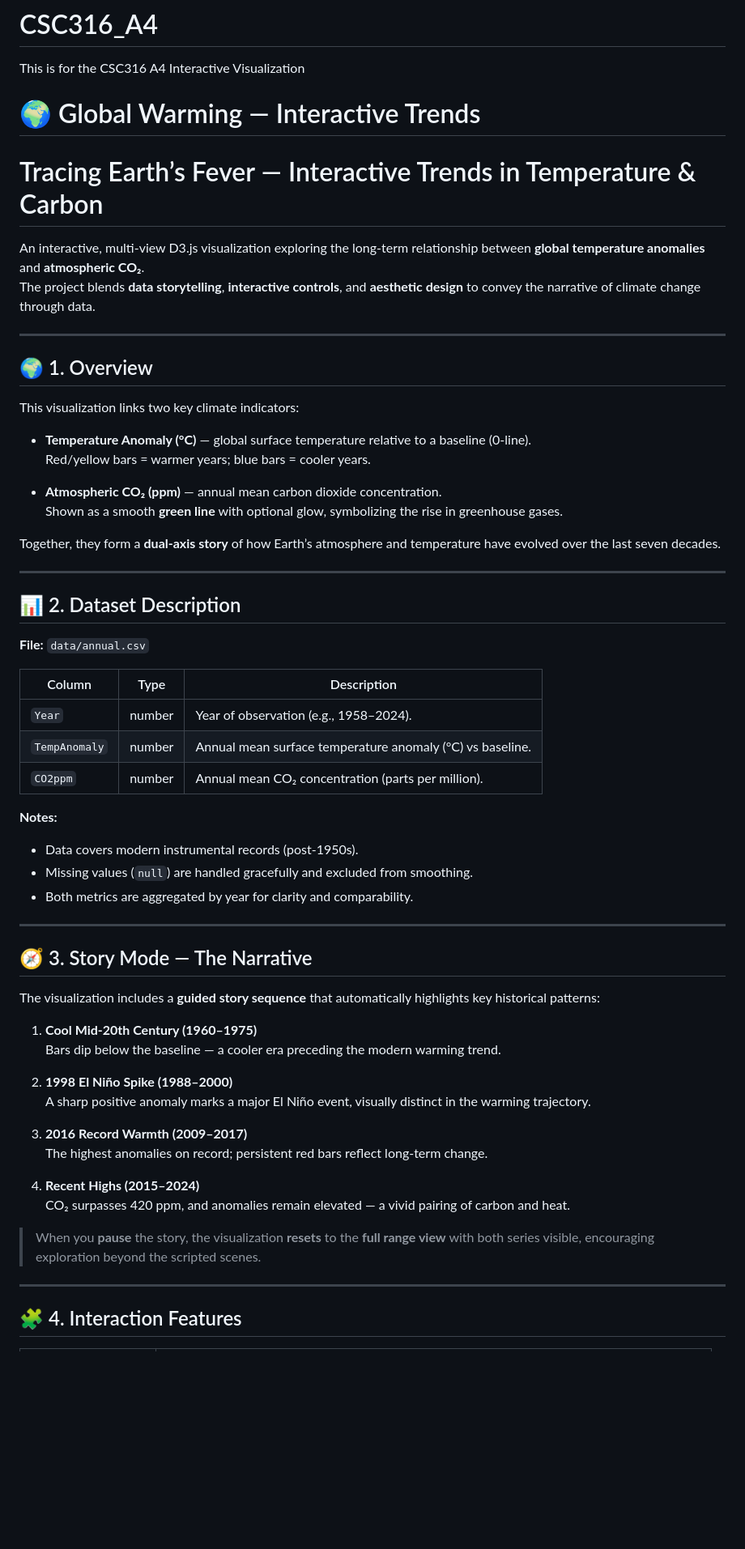
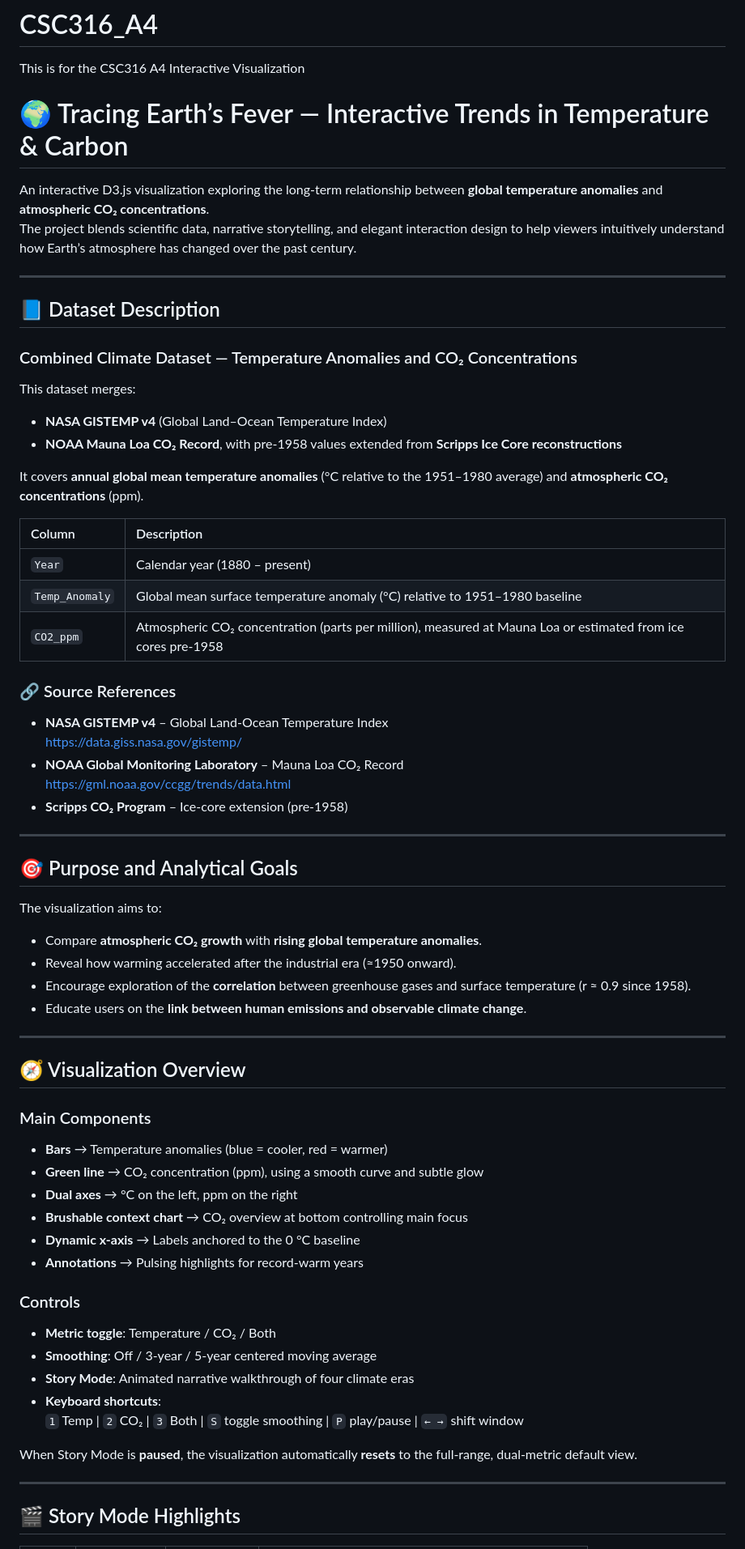
Before and after one commit to Cynthia1115/CSC316_A4, a Markdown page: README.md, the part around the change printed below. Shown: that part at 81% size. Rendered like a GitHub page; blank space fills up the shorter version.

Commit message:
Revise README for clarity on climate visualization
Updated README to reflect project focus on temperature and CO₂ trends, enhancing clarity and structure.

```diff
--- a/README.md
+++ b/README.md
@@ -1,65 +1,68 @@
 # CSC316_A4
 This is for the CSC316 A4 Interactive Visualization
+# 🌍 Tracing Earth’s Fever — Interactive Trends in Temperature & Carbon
 
-# 🌍 Global Warming — Interactive Trends
-
-# Tracing Earth’s Fever — Interactive Trends in Temperature & Carbon
-
-An interactive, multi-view D3.js visualization exploring the long-term relationship between **global temperature anomalies** and **atmospheric CO₂**.
-The project blends **data storytelling**, **interactive controls**, and **aesthetic design** to convey the narrative of climate change through data.
+An interactive D3.js visualization exploring the long-term relationship between **global temperature anomalies** and **atmospheric CO₂ concentrations**.
+The project blends scientific data, narrative storytelling, and elegant interaction design to help viewers intuitively understand how Earth’s atmosphere has changed over the past century.
 
 ---
 
-## 🌍 1. Overview
+## 📘 Dataset Description
 
-This visualization links two key climate indicators:
+### Combined Climate Dataset — Temperature Anomalies and CO₂ Concentrations
 
-- **Temperature Anomaly (°C)** — global surface temperature relative to a baseline (0-line).
-  Red/yellow bars = warmer years; blue bars = cooler years.
+This dataset merges:
+- **NASA GISTEMP v4** (Global Land–Ocean Temperature Index)
+- **NOAA Mauna Loa CO₂ Record**, with pre-1958 values extended from **Scripps Ice Core reconstructions**
 
-- **Atmospheric CO₂ (ppm)** — annual mean carbon dioxide concentration.
-  Shown as a smooth **green line** with optional glow, symbolizing the rise in greenhouse gases.
+It covers **annual global mean temperature anomalies** (°C relative to the 1951–1980 average) and **atmospheric CO₂ concentrations** (ppm).
 
-Together, they form a **dual-axis story** of how Earth’s atmosphere and temperature have evolved over the last seven decades.
+| Column | Description |
+|:--------|:-------------|
+| `Year` | Calendar year (1880 – present) |
+| `Temp_Anomaly` | Global mean surface temperature anomaly (°C) relative to 1951–1980 baseline |
+| `CO2_ppm` | Atmospheric CO₂ concentration (parts per million), measured at Mauna Loa or estimated from ice cores pre-1958 |
+
+### 🔗 Source References
+- **NASA GISTEMP v4** – Global Land-Ocean Temperature Index
+  https://data.giss.nasa.gov/gistemp/
+- **NOAA Global Monitoring Laboratory** – Mauna Loa CO₂ Record
+  https://gml.noaa.gov/ccgg/trends/data.html
+- **Scripps CO₂ Program** – Ice-core extension (pre-1958)
 
 ---
 
-## 📊 2. Dataset Description
+## 🎯 Purpose and Analytical Goals
 
-**File:** `data/annual.csv`
+The visualization aims to:
 
-| Column        | Type    | Description                                                   |
-|----------------|---------|---------------------------------------------------------------|
-| `Year`         | number  | Year of observation (e.g., 1958–2024).                       |
-| `TempAnomaly`  | number  | Annual mean surface temperature anomaly (°C) vs baseline.     |
-| `CO2ppm`       | number  | Annual mean CO₂ concentration (parts per million).            |
-
-**Notes:**
-- Data covers modern instrumental records (post-1950s).
-- Missing values (`null`) are handled gracefully and excluded from smoothing.
-- Both metrics are aggregated by year for clarity and comparability.
+- Compare **atmospheric CO₂ growth** with **rising global temperature anomalies**.
+- Reveal how warming accelerated after the industrial era (≈1950 onward).
+- Encourage exploration of the **correlation** between greenhouse gases and surface temperature (r ≈ 0.9 since 1958).
+- Educate users on the **link between human emissions and observable climate change**.
 
 ---
 
-## 🧭 3. Story Mode — The Narrative
+## 🧭 Visualization Overview
 
-The visualization includes a **guided story sequence** that automatically highlights key historical patterns:
+### Main Components
+- **Bars** → Temperature anomalies (blue = cooler, red = warmer)
+- **Green line** → CO₂ concentration (ppm), using a smooth curve and subtle glow
+- **Dual axes** → °C on the left, ppm on the right
+- **Brushable context chart** → CO₂ overview at bottom controlling main focus
+- **Dynamic x-axis** → Labels anchored to the 0 °C baseline
+- **Annotations** → Pulsing highlights for record-warm years
 
-1. **Cool Mid-20th Century (1960–1975)**
-   Bars dip below the baseline — a cooler era preceding the modern warming trend.
+### Controls
+- **Metric toggle**: Temperature / CO₂ / Both
+- **Smoothing**: Off / 3-year / 5-year centered moving average
+- **Story Mode**: Animated narrative walkthrough of four climate eras
+- **Keyboard shortcuts**:
+  `1` Temp | `2` CO₂ | `3` Both | `S` toggle smoothing | `P` play/pause | `← →` shift window
 
-2. **1998 El Niño Spike (1988–2000)**
-   A sharp positive anomaly marks a major El Niño event, visually distinct in the warming trajectory.
-
-3. **2016 Record Warmth (2009–2017)**
-   The highest anomalies on record; persistent red bars reflect long-term change.
-
-4. **Recent Highs (2015–2024)**
-   CO₂ surpasses 420 ppm, and anomalies remain elevated — a vivid pairing of carbon and heat.
-
-> When you **pause** the story, the visualization **resets** to the **full range view** with both series visible, encouraging exploration beyond the scripted scenes.
+When Story Mode is **paused**, the visualization automatically **resets** to the full-range, dual-metric default view.
 
 ---
 
-## 🧩 4. Interaction Features
+## 🎬 Story Mode Highlights
 
```
Also changed, not shown: other parts of README.md (+39 -59 lines).
